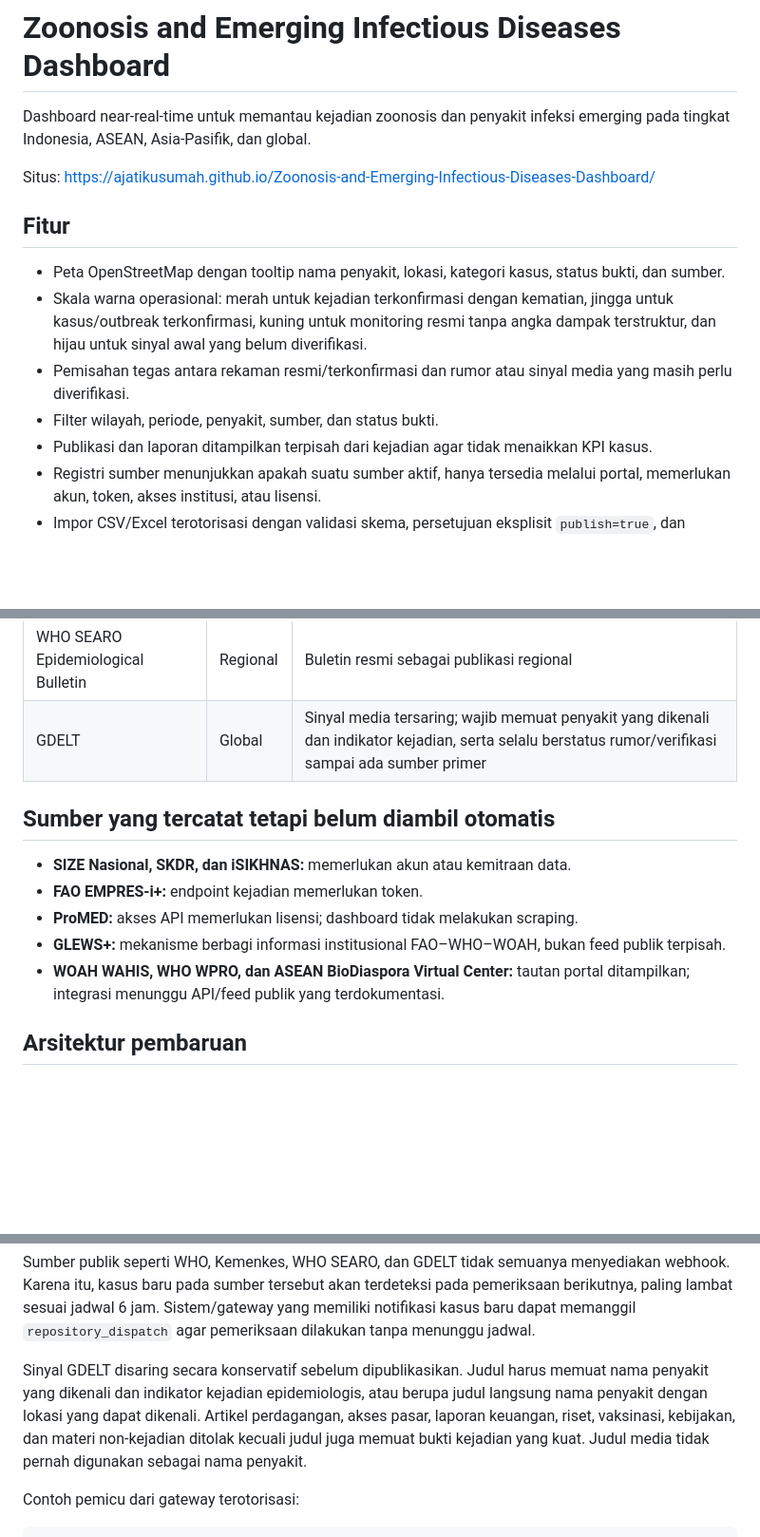
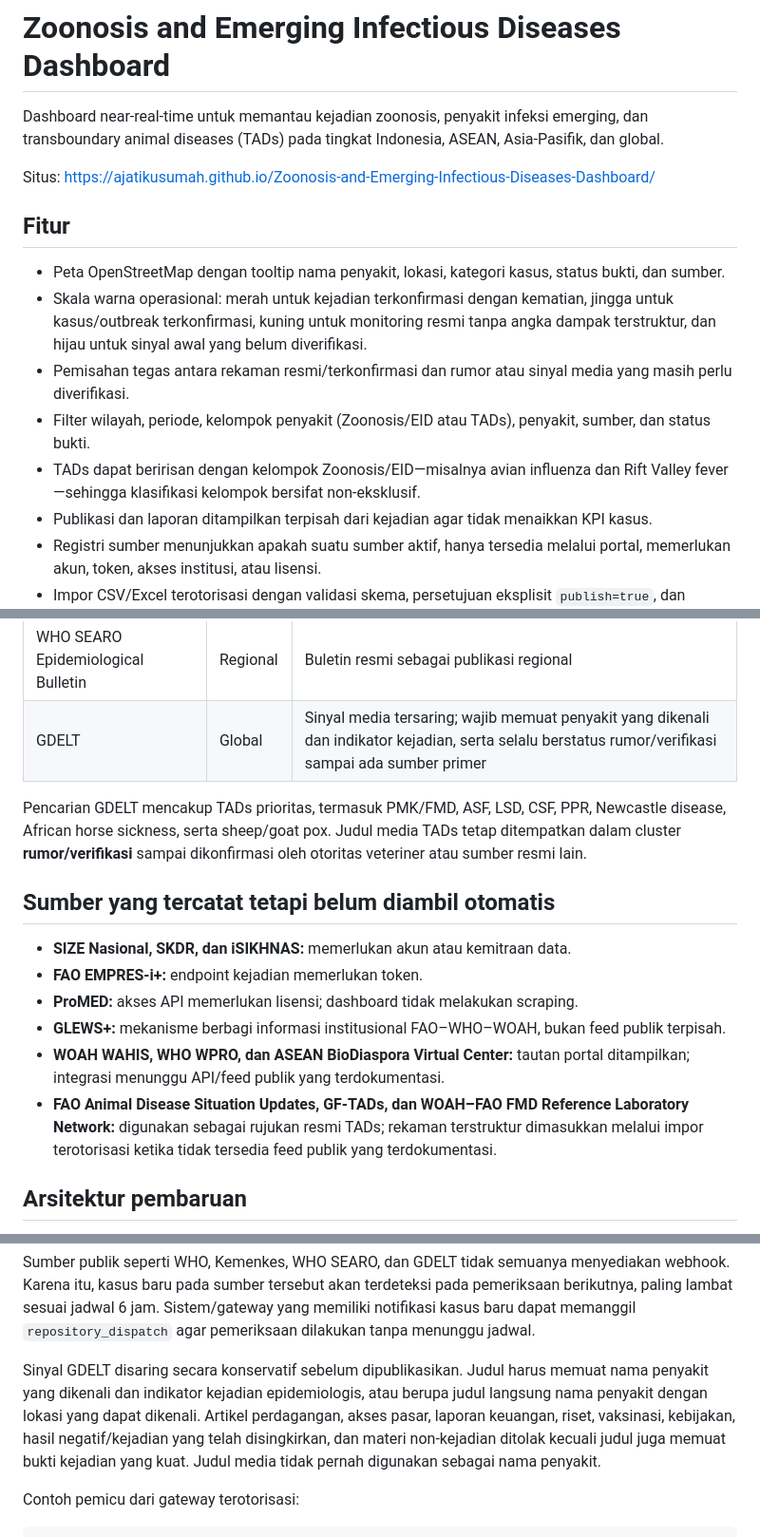
Before and after one commit to ajatikusumah/Zoonosis-and-Emerging-Infectious-Diseases-Dashboard, a Markdown page: README.md, 3 parts joined by grey strips. Shown at 95% size. Drawn GitHub-style; blank space fills up the shorter version.

Commit message:
Document live TADs surveillance sources

```diff
--- a/README.md
+++ b/README.md
@@ -1,6 +1,6 @@
 # Zoonosis and Emerging Infectious Diseases Dashboard
 
-Dashboard near-real-time untuk memantau kejadian zoonosis dan penyakit infeksi emerging pada tingkat Indonesia, ASEAN, Asia-Pasifik, dan global.
+Dashboard near-real-time untuk memantau kejadian zoonosis, penyakit infeksi emerging, dan transboundary animal diseases (TADs) pada tingkat Indonesia, ASEAN, Asia-Pasifik, dan global.
 
 Situs: https://ajatikusumah.github.io/Zoonosis-and-Emerging-Infectious-Diseases-Dashboard/
 
@@ -9,7 +9,8 @@ Situs: https://ajatikusumah.github.io/Zoonosis-and-Emerging-Infectious-Diseases-
 - Peta OpenStreetMap dengan tooltip nama penyakit, lokasi, kategori kasus, status bukti, dan sumber.
 - Skala warna operasional: merah untuk kejadian terkonfirmasi dengan kematian, jingga untuk kasus/outbreak terkonfirmasi, kuning untuk monitoring resmi tanpa angka dampak terstruktur, dan hijau untuk sinyal awal yang belum diverifikasi.
 - Pemisahan tegas antara rekaman resmi/terkonfirmasi dan rumor atau sinyal media yang masih perlu diverifikasi.
-- Filter wilayah, periode, penyakit, sumber, dan status bukti.
+- Filter wilayah, periode, kelompok penyakit (Zoonosis/EID atau TADs), penyakit, sumber, dan status bukti.
+- TADs dapat beririsan dengan kelompok Zoonosis/EID—misalnya avian influenza dan Rift Valley fever—sehingga klasifikasi kelompok bersifat non-eksklusif.
 - Publikasi dan laporan ditampilkan terpisah dari kejadian agar tidak menaikkan KPI kasus.
 - Registri sumber menunjukkan apakah suatu sumber aktif, hanya tersedia melalui portal, memerlukan akun, token, akses institusi, atau lisensi.
 - Impor CSV/Excel terotorisasi dengan validasi skema, persetujuan eksplisit `publish=true`, dan tampilan tingkat akses sumber.
@@ -25,6 +26,8 @@ Situs: https://ajatikusumah.github.io/Zoonosis-and-Emerging-Infectious-Diseases-
 | WHO SEARO Epidemiological Bulletin | Regional | Buletin resmi sebagai publikasi regional |
 | GDELT | Global | Sinyal media tersaring; wajib memuat penyakit yang dikenali dan indikator kejadian, serta selalu berstatus rumor/verifikasi sampai ada sumber primer |
 
+Pencarian GDELT mencakup TADs prioritas, termasuk PMK/FMD, ASF, LSD, CSF, PPR, Newcastle disease, African horse sickness, serta sheep/goat pox. Judul media TADs tetap ditempatkan dalam cluster **rumor/verifikasi** sampai dikonfirmasi oleh otoritas veteriner atau sumber resmi lain.
+
 ## Sumber yang tercatat tetapi belum diambil otomatis
 
 - **SIZE Nasional, SKDR, dan iSIKHNAS:** memerlukan akun atau kemitraan data.
@@ -32,6 +35,7 @@ Situs: https://ajatikusumah.github.io/Zoonosis-and-Emerging-Infectious-Diseases-
 - **ProMED:** akses API memerlukan lisensi; dashboard tidak melakukan scraping.
 - **GLEWS+:** mekanisme berbagi informasi institusional FAO–WHO–WOAH, bukan feed publik terpisah.
 - **WOAH WAHIS, WHO WPRO, dan ASEAN BioDiaspora Virtual Center:** tautan portal ditampilkan; integrasi menunggu API/feed publik yang terdokumentasi.
+- **FAO Animal Disease Situation Updates, GF-TADs, dan WOAH–FAO FMD Reference Laboratory Network:** digunakan sebagai rujukan resmi TADs; rekaman terstruktur dimasukkan melalui impor terotorisasi ketika tidak tersedia feed publik yang terdokumentasi.
 
 ## Arsitektur pembaruan
 
@@ -51,7 +55,7 @@ Workflow `.github/workflows/update-data.yml` mempunyai empat pemicu:
 
 Sumber publik seperti WHO, Kemenkes, WHO SEARO, dan GDELT tidak semuanya menyediakan webhook. Karena itu, kasus baru pada sumber tersebut akan terdeteksi pada pemeriksaan berikutnya, paling lambat sesuai jadwal 6 jam. Sistem/gateway yang memiliki notifikasi kasus baru dapat memanggil `repository_dispatch` agar pemeriksaan dilakukan tanpa menunggu jadwal.
 
-Sinyal GDELT disaring secara konservatif sebelum dipublikasikan. Judul harus memuat nama penyakit yang dikenali dan indikator kejadian epidemiologis, atau berupa judul langsung nama penyakit dengan lokasi yang dapat dikenali. Artikel perdagangan, akses pasar, laporan keuangan, riset, vaksinasi, kebijakan, dan materi non-kejadian ditolak kecuali judul juga memuat bukti kejadian yang kuat. Judul media tidak pernah digunakan sebagai nama penyakit.
+Sinyal GDELT disaring secara konservatif sebelum dipublikasikan. Judul harus memuat nama penyakit yang dikenali dan indikator kejadian epidemiologis, atau berupa judul langsung nama penyakit dengan lokasi yang dapat dikenali. Artikel perdagangan, akses pasar, laporan keuangan, riset, vaksinasi, kebijakan, hasil negatif/kejadian yang telah disingkirkan, dan materi non-kejadian ditolak kecuali judul juga memuat bukti kejadian yang kuat. Judul media tidak pernah digunakan sebagai nama penyakit.
 
 Contoh pemicu dari gateway terotorisasi:
 
```
